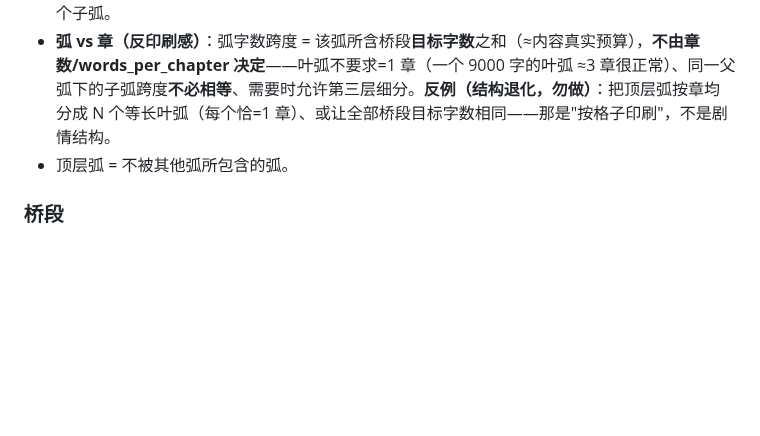
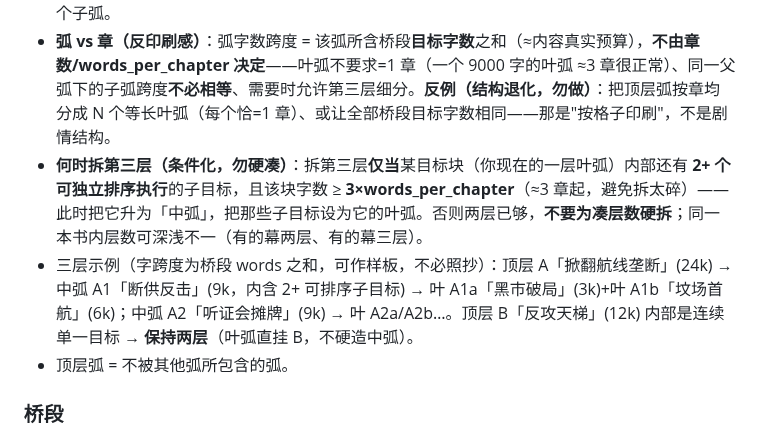
Before and after one commit to xsneser/fiction-factory, a Markdown page: NOVEL_AGENT.md, the part around the change. Rendered like a GitHub page; blank space fills up the shorter version.

Commit message:
docs(arc): NOVEL_AGENT 补「何时拆第三层」判据(≥3章且内含2+可独立排序子目标才拆，勿硬凑) + 带字跨度三层示例(含保持两层的 B 分支)
Co-Authored-By: Claude Code <noreply@anthropic.com>

```diff
--- a/NOVEL_AGENT.md
+++ b/NOVEL_AGENT.md
@@ -18,6 +18,8 @@
   **子弧内仍可由多个子弧组成（多层嵌套），数量与层数都由剧情设计结构决定，不设固定值**
 - 例（思考过程，非固定配置）：在末日文开头，一个 30000字的「囤物资」弧——包含「变卖资产→采购→住所加固」等多个递进情节目标，「变卖资产」又可以分为「卖房子、抵押贷款」等多个子弧。
 - **弧 vs 章（反印刷感）**：弧字数跨度 = 该弧所含桥段**目标字数**之和（≈内容真实预算），**不由章数/words_per_chapter 决定**——叶弧不要求=1 章（一个 9000 字的叶弧 ≈3 章很正常）、同一父弧下的子弧跨度**不必相等**、需要时允许第三层细分。**反例（结构退化，勿做）**：把顶层弧按章均分成 N 个等长叶弧（每个恰=1 章）、或让全部桥段目标字数相同——那是"按格子印刷"，不是剧情结构。
+- **何时拆第三层（条件化，勿硬凑）**：拆第三层**仅当**某目标块（你现在的一层叶弧）内部还有 **2+ 个可独立排序执行**的子目标，且该块字数 ≥ **3×words_per_chapter**（≈3 章起，避免拆太碎）——此时把它升为「中弧」，把那些子目标设为它的叶弧。否则两层已够，**不要为凑层数硬拆**；同一本书内层数可深浅不一（有的幕两层、有的幕三层）。
+- 三层示例（字跨度为桥段 words 之和，可作样板，不必照抄）：顶层 A「掀翻航线垄断」(24k) → 中弧 A1「断供反击」(9k，内含 2+ 可排序子目标) → 叶 A1a「黑市破局」(3k)+叶 A1b「坟场首航」(6k)；中弧 A2「听证会摊牌」(9k) → 叶 A2a/A2b…。顶层 B「反攻天梯」(12k) 内部是连续单一目标 → **保持两层**（叶弧直挂 B，不硬造中弧）。
 - 顶层弧 = 不被其他弧所包含的弧。
 
 ### 桥段
```
